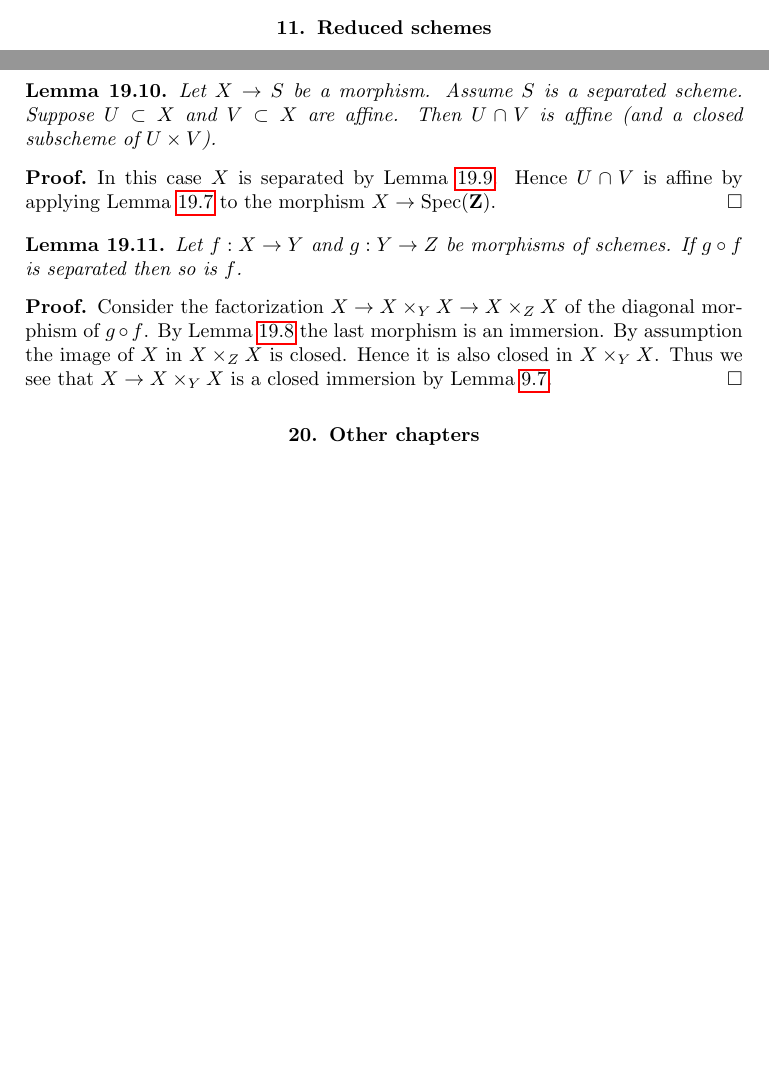
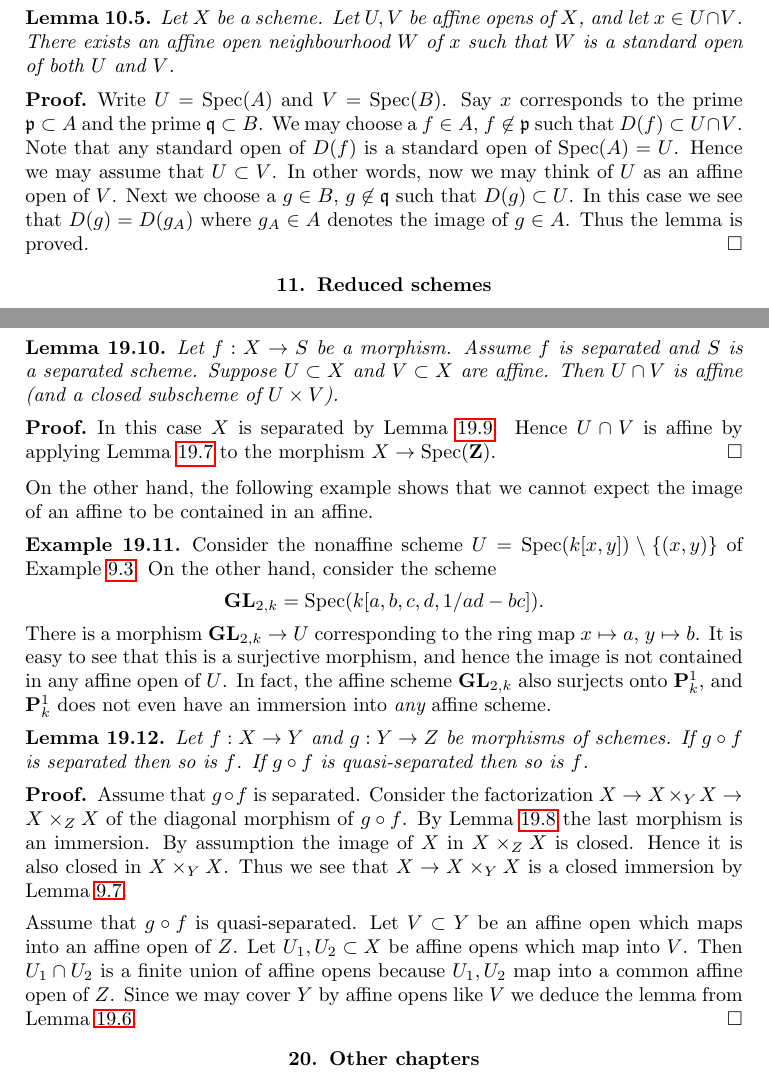
Before and after one commit to stacks/stacks-project, a LaTeX paper (schemes.tex): two parts of pages 16 and 33 of 34 before the commit and two parts of pages 16 and 34 of 34 after it, joined at a grey line, cut at the place of the change, the shorter picture padded with empty space. Compiled offline with pdfLaTeX.

Commit message:
Small changes to quasi-separatedness
	modified:   schemes.tex

```diff
--- a/schemes.tex
+++ b/schemes.tex
@@ -1644,6 +1644,43 @@ This follows from Lemma \ref{lemma-basis-affine-opens} above
 and the fact that the spectrum of ring is quasi-compact, see
 Algebra, Lemma \ref{algebra-lemma-quasicompact}.
 \end{proof}
+
+\begin{lemma}
+\label{lemma-standard-open-two-affines}
+Let $X$ be a scheme.
+Let $U, V$ be affine opens of $X$, and let $x \in U \cap V$.
+There exists an affine open neighbourhood $W$ of $x$
+such that $W$ is a standard open of both $U$ and $V$.
+\end{lemma}
+
+\begin{proof}
+Write $U = \text{Spec}(A)$ and $V = \text{Spec}(B)$.
+Say $x$ corresponds to the prime $\mathfrak p \subset A$
+and the prime $\mathfrak q \subset B$.
+We may choose a $f \in A$, $f \not \in \mathfrak p$ such that
+$D(f) \subset U \cap V$. Note that any standard open of $D(f)$
+is a standard open of $\text{Spec}(A) = U$. Hence we may assume
+that $U \subset V$. In other words, now we may think of $U$
+as an affine open of $V$. Next we choose a
+$g \in B$, $g \not \in \mathfrak q$ such that
+$D(g) \subset U$. In this case we see that $D(g) = D(g_A)$
+where $g_A \in A$ denotes the image of $g \in A$. Thus the lemma
+is proved.
+\end{proof}
+
+
+
+
+
+
+
+
+
+
+
+
+
+
 
 
 
@@ -3359,8 +3424,8 @@ in an affine open is really necessary. Usually it isn't!
 
 \begin{lemma}
 \label{lemma-curiosity}
-Let $X \to S$ be a morphism.
-Assume $S$ is a separated scheme.
+Let $f : X \to S$ be a morphism.
+Assume $f$ is separated and $S$ is a separated scheme.
 Suppose $U \subset X$ and $V \subset X$ are affine.
 Then $U \cap V$ is affine (and a closed subscheme of $U \times V$).
 \end{lemma}
@@ -3372,13 +3437,36 @@ applying Lemma \ref{lemma-characterize-separated} to the
 morphism $X \to \text{Spec}(\mathbf{Z})$.
 \end{proof}
 
+\noindent
+On the other hand, the following example shows that we cannot
+expect the image of an affine to be contained in an affine.
+
+\begin{example}
+\label{example-image-affine-projective}
+Consider the nonaffine scheme
+$U = \text{Spec}(k[x, y]) \setminus \{(x, y)\}$ of
+Example \ref{example-not-affine}. On the other hand, consider the
+scheme
+$$
+\mathbf{GL}_{2, k} = \text{Spec}(k[a,b,c,d, 1/ad - bc]).
+$$
+There is a morphism $\mathbf{GL}_{2, k} \to U$ corresponding
+to the ring map $x \mapsto a$, $y \mapsto b$. It is easy to see that
+this is a surjective morphism, and hence the image is not contained
+in any affine open of $U$. In fact, the affine scheme
+$\mathbf{GL}_{2, k}$ also surjects onto $\mathbf{P}^1_k$, and
+$\mathbf{P}^1_k$ does not even have an immersion into {\it any} affine scheme.
+\end{example}
+
 \begin{lemma}
 \label{lemma-compose-after-separated}
 Let $f : X \to Y$ and $g : Y \to Z$ be morphisms of schemes.
 If $g \circ f$ is separated then so is $f$.
-\end{lemma}
-
-\begin{proof}
+If $g \circ f$ is quasi-separated then so is $f$.
+\end{lemma}
+
+\begin{proof}
+Assume that $g \circ f$ is separated.
 Consider the factorization $X \to X \times_Y X \to X \times_Z X$
 of the diagonal morphism of $g \circ f$.
 By Lemma \ref{lemma-fibre-product-after-map}
@@ -3386,6 +3474,15 @@ the last morphism is an immersion. By assumption the image
 of $X$ in $X \times_Z X$ is closed. Hence it is also closed
 in $X \times_Y X$. Thus we see that $X \to X \times_Y X$
 is a closed immersion by Lemma \ref{lemma-immersion-when-closed}.
+
+\medskip\noindent
+Assume that $g \circ f$ is quasi-separated.
+Let $V \subset Y$ be an affine open which maps into an affine
+open of $Z$. Let $U_1, U_2 \subset X$ be affine opens which
+map into $V$. Then $U_1 \cap U_2$ is a finite union of affine
+opens because $U_1, U_2$ map into a common affine open
+of $Z$. Since we may cover $Y$ by affine opens like $V$ we
+deduce the lemma from Lemma \ref{lemma-characterize-quasi-separated}.
 \end{proof}
 
 
```
Also changed, not shown: schemes.tex (40 more changed lines).
